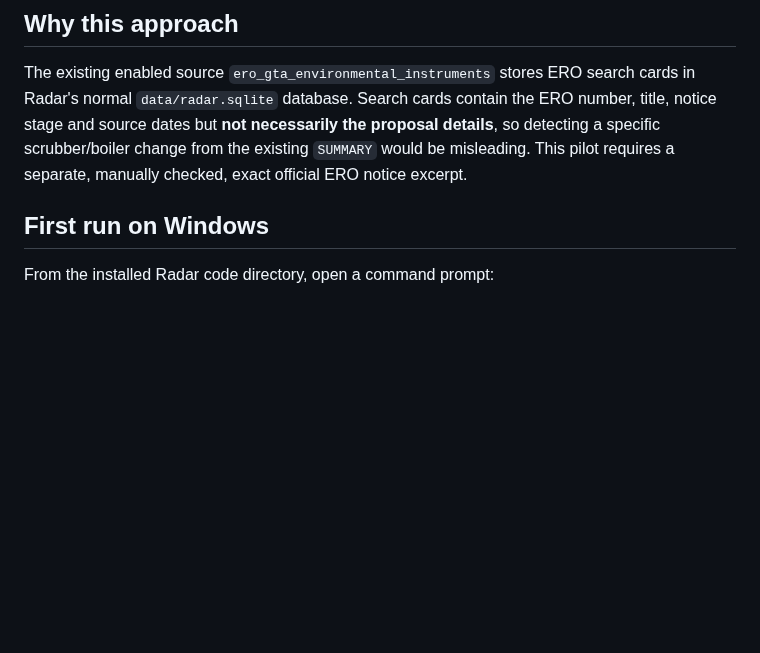
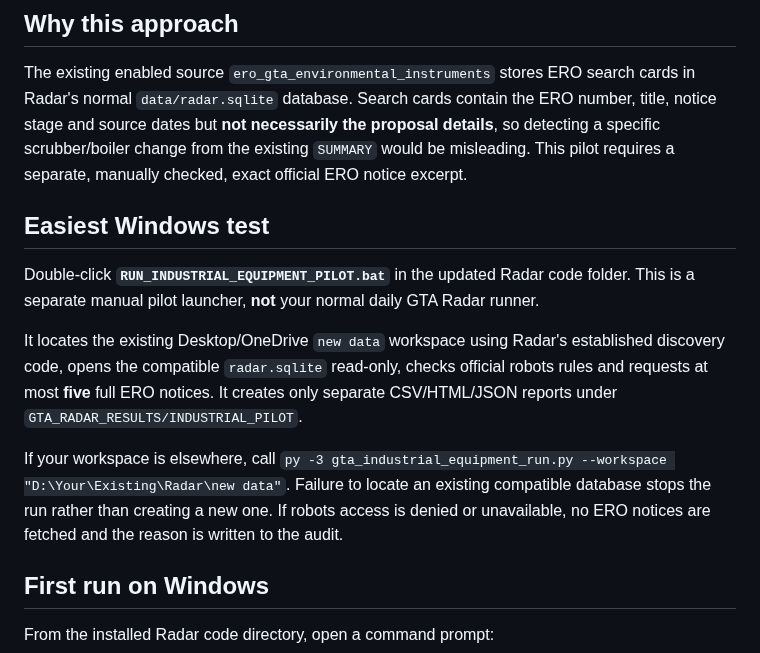
Before and after one commit to sandeep89shaily-coder/gta-commercial-radar, a Markdown page: INDUSTRIAL_EQUIPMENT_PILOT.md, the part around the change. Rendered like a GitHub page; blank space fills up the shorter version.

Commit message:
docs: add standalone one-click industrial pilot instructions

```diff
--- a/INDUSTRIAL_EQUIPMENT_PILOT.md
+++ b/INDUSTRIAL_EQUIPMENT_PILOT.md
@@ -5,6 +5,14 @@
 ## Why this approach
 
 The existing enabled source `ero_gta_environmental_instruments` stores ERO search cards in Radar's normal `data/radar.sqlite` database. Search cards contain the ERO number, title, notice stage and source dates but **not necessarily the proposal details**, so detecting a specific scrubber/boiler change from the existing `SUMMARY` would be misleading. This pilot requires a separate, manually checked, exact official ERO notice excerpt.
+
+## Easiest Windows test
+
+Double-click **`RUN_INDUSTRIAL_EQUIPMENT_PILOT.bat`** in the updated Radar code folder. This is a separate manual pilot launcher, **not** your normal daily GTA Radar runner.
+
+It locates the existing Desktop/OneDrive `new data` workspace using Radar's established discovery code, opens the compatible `radar.sqlite` read-only, checks official robots rules and requests at most **five** full ERO notices. It creates only separate CSV/HTML/JSON reports under `GTA_RADAR_RESULTS/INDUSTRIAL_PILOT`.
+
+If your workspace is elsewhere, call `py -3 gta_industrial_equipment_run.py --workspace "D:\Your\Existing\Radar\new data"`. Failure to locate an existing compatible database stops the run rather than creating a new one. If robots access is denied or unavailable, no ERO notices are fetched and the reason is written to the audit.
 
 ## First run on Windows
 
```
